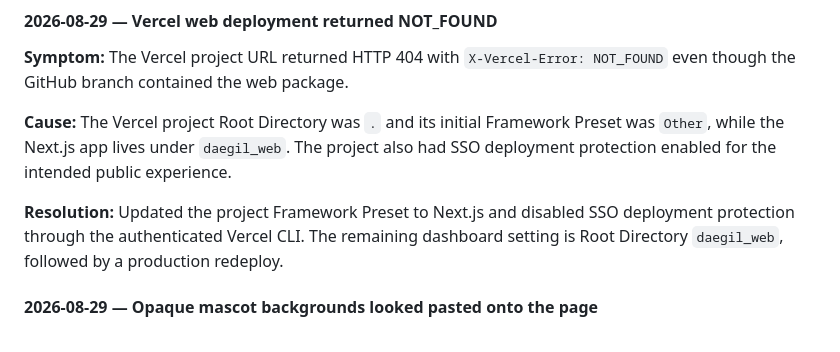
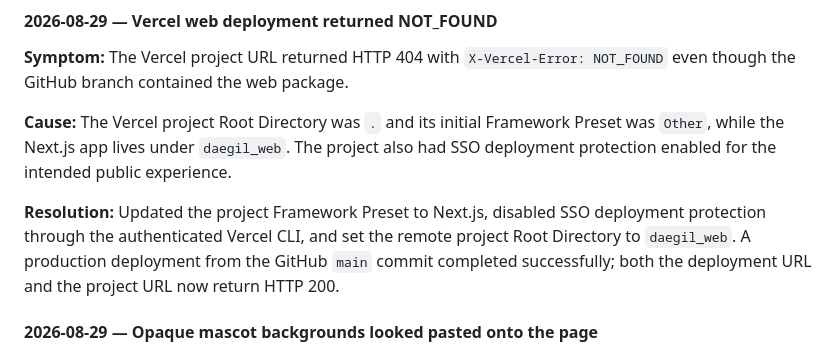
Before and after one commit to Shinjaewook-work/deagil.web, a Markdown page: docs/logs/ERROR_LOG.md, the part around the change. GitHub-like rendering.

```diff
--- a/docs/logs/ERROR_LOG.md
+++ b/docs/logs/ERROR_LOG.md
@@ -636,7 +636,7 @@ Save it, wait for propagation, then repeat Google sign-in. The custom app scheme
 
 **Cause:** The Vercel project Root Directory was `.` and its initial Framework Preset was `Other`, while the Next.js app lives under `daegil_web`. The project also had SSO deployment protection enabled for the intended public experience.
 
-**Resolution:** Updated the project Framework Preset to Next.js and disabled SSO deployment protection through the authenticated Vercel CLI. The remaining dashboard setting is Root Directory `daegil_web`, followed by a production redeploy.
+**Resolution:** Updated the project Framework Preset to Next.js, disabled SSO deployment protection through the authenticated Vercel CLI, and set the remote project Root Directory to `daegil_web`. A production deployment from the GitHub `main` commit completed successfully; both the deployment URL and the project URL now return HTTP 200.
 
 #### 2026-08-29 — Opaque mascot backgrounds looked pasted onto the page
 
```
Also changed, not shown: docs/SESSION_RESUME.md (+2 -2 lines), docs/logs/PROGRESS_LOG.md (+9 -0 lines).
